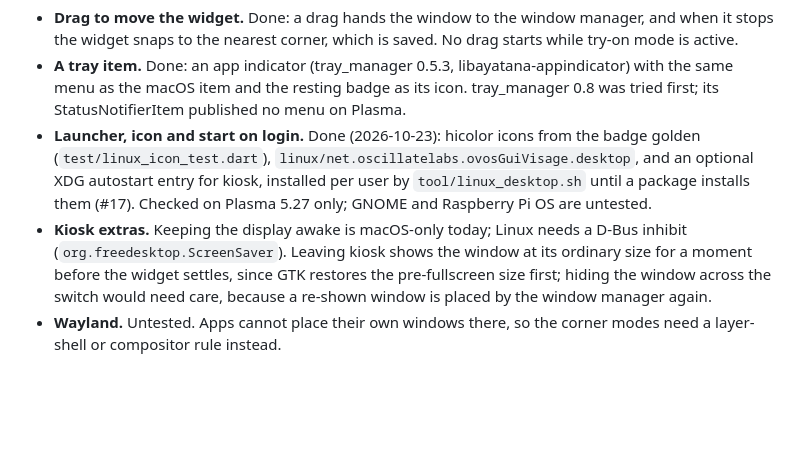
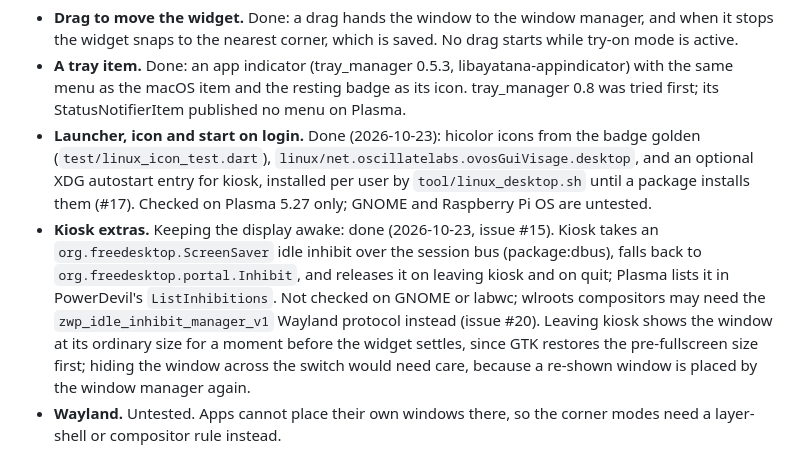
Before and after one commit to OscillateLabsLLC/ovos-gui-visage, a Markdown page: docs/BACKLOG.md, the part around the change. GitHub-like rendering; blank space fills up the shorter version.

```diff
--- a/docs/BACKLOG.md
+++ b/docs/BACKLOG.md
@@ -54,8 +54,11 @@ evidence is needed before it is built. Scope phases 5 and 6 (`SCOPE.md`) stay ah
   (`test/linux_icon_test.dart`), `linux/net.oscillatelabs.ovosGuiVisage.desktop`, and an optional XDG
   autostart entry for kiosk, installed per user by `tool/linux_desktop.sh` until a package installs them (#17).
   Checked on Plasma 5.27 only; GNOME and Raspberry Pi OS are untested.
-- **Kiosk extras.** Keeping the display awake is macOS-only today; Linux needs a D-Bus inhibit
-  (`org.freedesktop.ScreenSaver`). Leaving kiosk shows the window at its ordinary size for a moment
+- **Kiosk extras.** Keeping the display awake: done (2026-10-23, issue #15). Kiosk takes an
+  `org.freedesktop.ScreenSaver` idle inhibit over the session bus (package:dbus), falls back to
+  `org.freedesktop.portal.Inhibit`, and releases it on leaving kiosk and on quit; Plasma lists it in
+  PowerDevil's `ListInhibitions`. Not checked on GNOME or labwc; wlroots compositors may need the
+  `zwp_idle_inhibit_manager_v1` Wayland protocol instead (issue #20). Leaving kiosk shows the window at its ordinary size for a moment
   before the widget settles, since GTK restores the pre-fullscreen size first; hiding the window across
   the switch would need care, because a re-shown window is placed by the window manager again.
 - **Wayland.** Untested. Apps cannot place their own windows there, so the corner modes need a
```
Also changed, not shown: README.md (+6 -3 lines), docs/SCOPE.md (+2 -1 lines).
